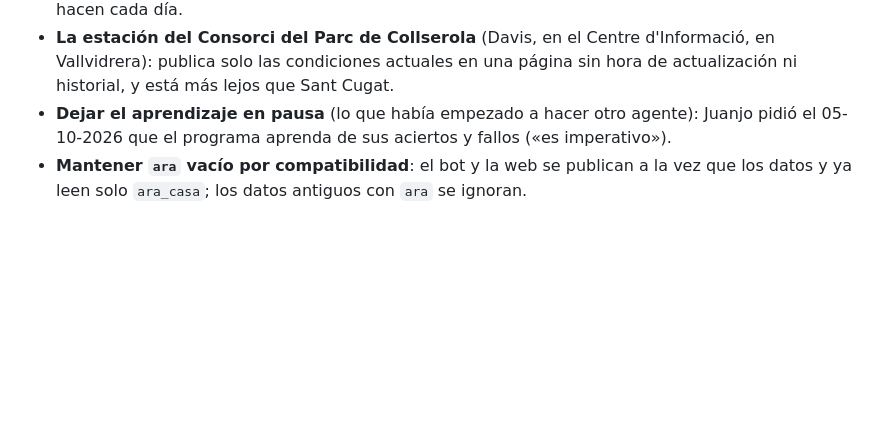
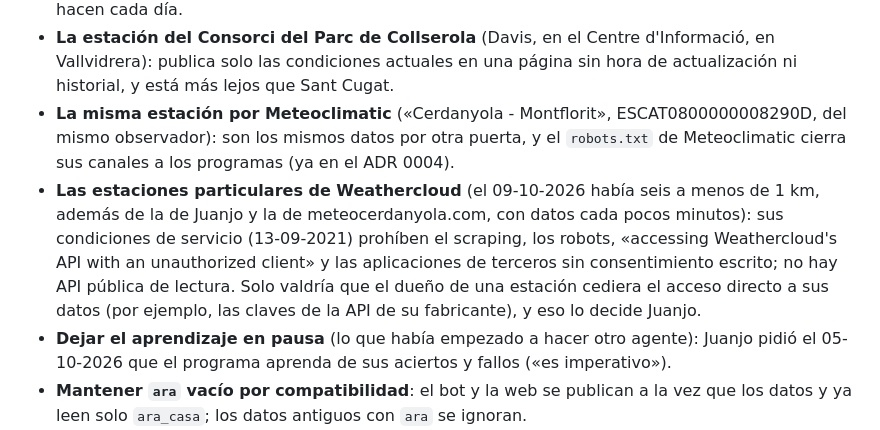
Before and after one commit to jjdeharo/meteo-local, a Markdown page: docs/adr/0058-retirada-de-la-estacion-de-montflorit-de-meteocerdanyola-com.md, the part around the change. Rendered like a GitHub page; blank space fills up the shorter version.

Commit message:
ADR 0058: Meteoclimatic i Weathercloud, descartats

```diff
--- a/docs/adr/0058-retirada-de-la-estacion-de-montflorit-de-meteocerdanyola-com.md
+++ b/docs/adr/0058-retirada-de-la-estacion-de-montflorit-de-meteocerdanyola-com.md
@@ -90,6 +90,18 @@ sirve para «¿llueve ahora?» ni para aprender por horas.
   d'Informació, en Vallvidrera): publica solo las condiciones actuales en
   una página sin hora de actualización ni historial, y está más lejos que
   Sant Cugat.
+- **La misma estación por Meteoclimatic** («Cerdanyola - Montflorit»,
+  ESCAT0800000008290D, del mismo observador): son los mismos datos por otra
+  puerta, y el `robots.txt` de Meteoclimatic cierra sus canales a los
+  programas (ya en el ADR 0004).
+- **Las estaciones particulares de Weathercloud** (el 09-10-2026 había seis
+  a menos de 1 km, además de la de Juanjo y la de meteocerdanyola.com, con
+  datos cada pocos minutos): sus condiciones de servicio (13-09-2021)
+  prohíben el scraping, los robots, «accessing Weathercloud's API with an
+  unauthorized client» y las aplicaciones de terceros sin consentimiento
+  escrito; no hay API pública de lectura. Solo valdría que el dueño de una
+  estación cediera el acceso directo a sus datos (por ejemplo, las claves de
+  la API de su fabricante), y eso lo decide Juanjo.
 - **Dejar el aprendizaje en pausa** (lo que había empezado a hacer otro
   agente): Juanjo pidió el 05-10-2026 que el programa aprenda de sus
   aciertos y fallos («es imperativo»).
```
